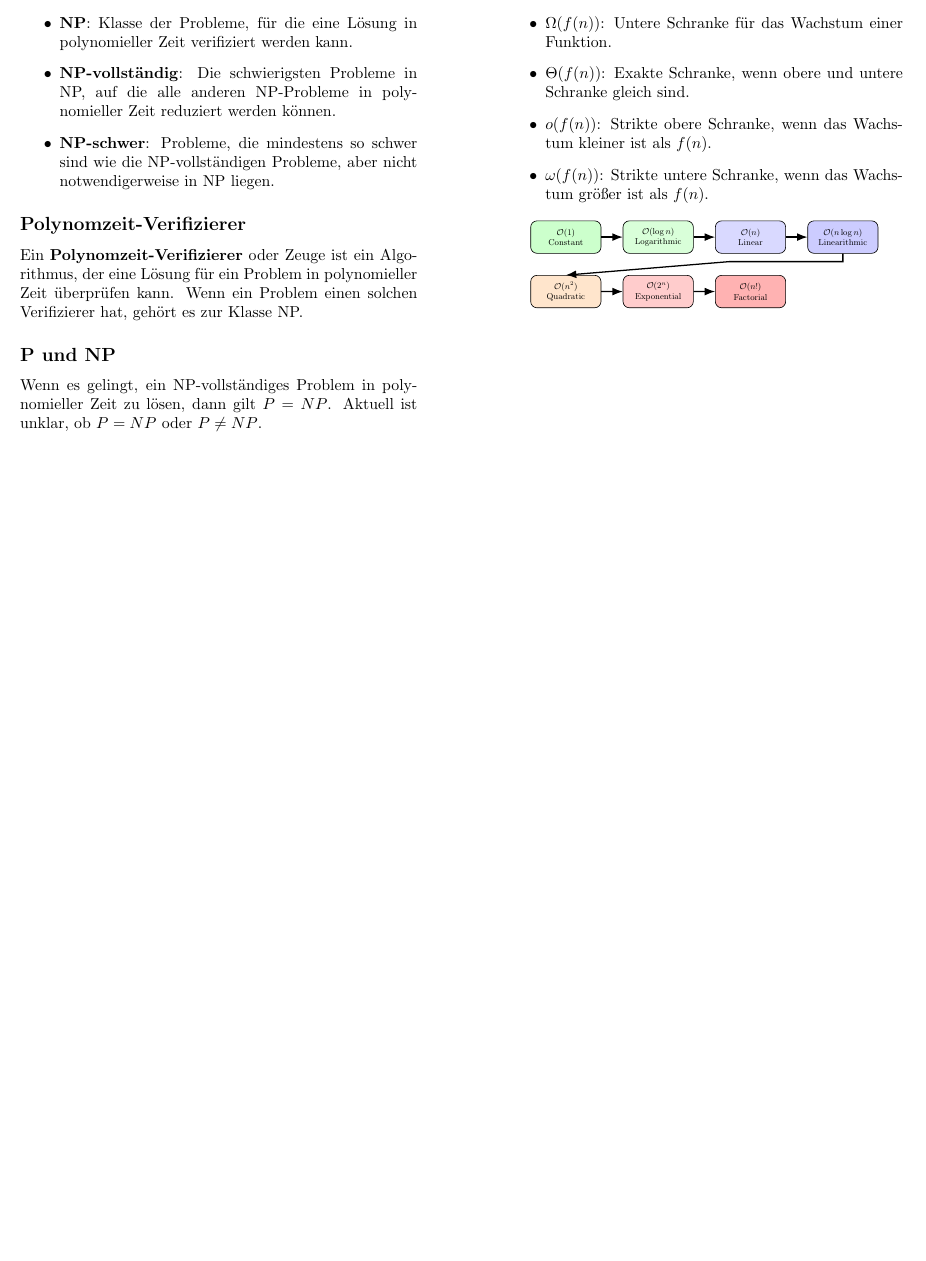
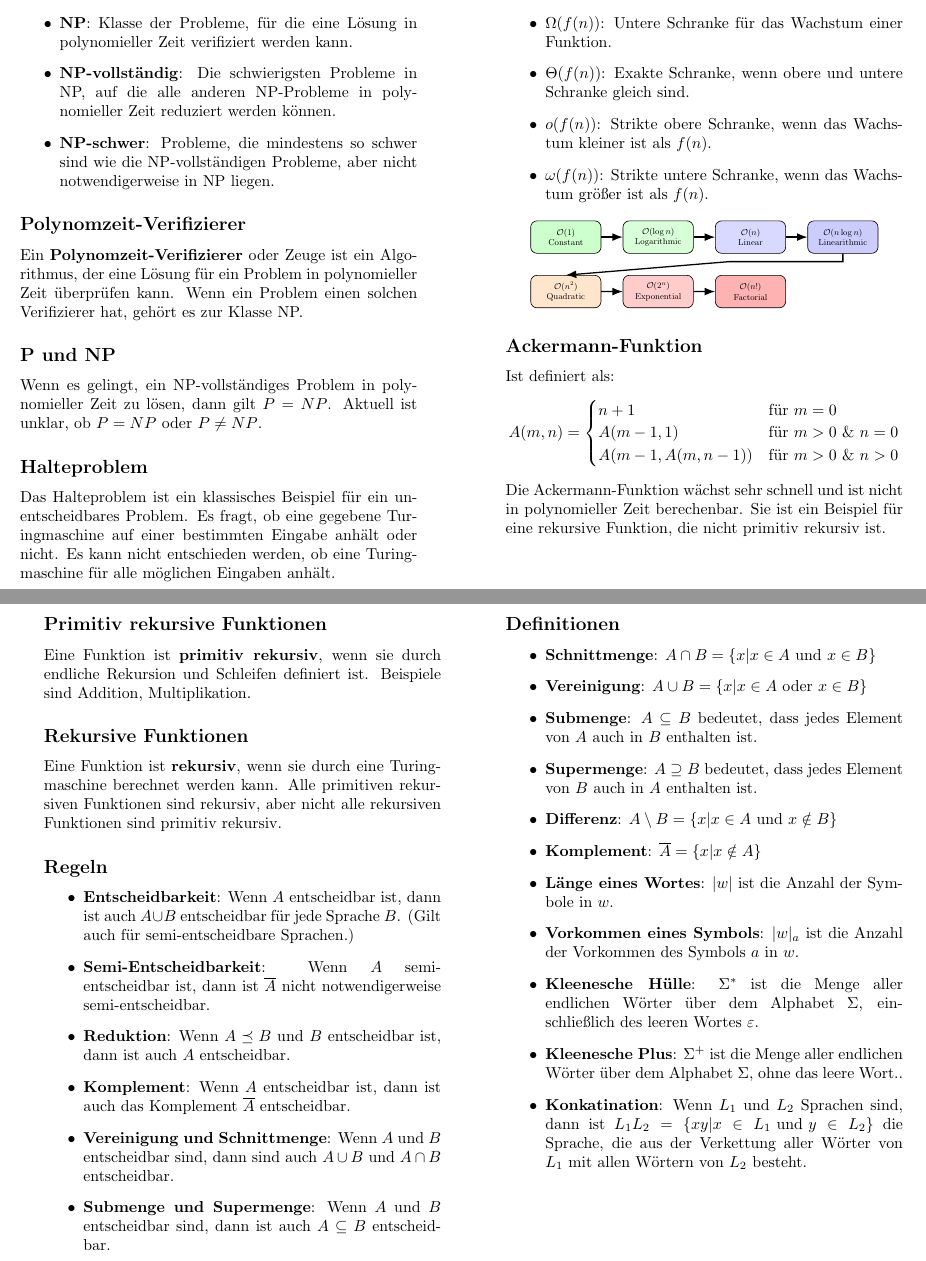
Before and after one commit to GcZuRi1886/thin, a LaTeX document (thin.tex): part of page 3 of 3 before the commit and two parts of pages 3 and 4 of 4 after it, the two joined at a grey line, cut so that both start at the same text, the shorter picture padded with empty space. Compiled offline with pdfLaTeX.

Commit message:
Improvements

```diff
--- a/thin.tex
+++ b/thin.tex
@@ -260,6 +263,9 @@
 
     \subsection*{P und NP}
     Wenn es gelingt, ein NP-vollständiges Problem in polynomieller Zeit zu lösen, dann gilt $P = NP$. Aktuell ist unklar, ob $P = NP$ oder $P \neq NP$.
+
+    \subsection*{Halteproblem}
+    Das Halteproblem ist ein klassisches Beispiel für ein unentscheidbares Problem. Es fragt, ob eine gegebene Turingmaschine auf einer bestimmten Eingabe anhält oder nicht. Es kann nicht entschieden werden, ob eine Turingmaschine für alle möglichen Eingaben anhält.
 \end{minipage}
 \hfill
 \begin{minipage}[t]{0.45\textwidth}
@@ -307,5 +313,51 @@
         \end{tikzpicture}
     \end{center}
 
+    \subsection*{Ackermann-Funktion}
+    Ist definiert als:
+    \[
+    A(m, n) =
+    \begin{cases}
+        n + 1 & \text{für } m = 0 \\
+        A(m - 1, 1) & \text{für } m > 0 \text{ \& } n = 0 \\
+        A(m - 1, A(m, n - 1)) & \text{für } m > 0 \text{ \& } n > 0
+    \end{cases}
+    \]
+    Die Ackermann-Funktion wächst sehr schnell und ist nicht in polynomieller Zeit berechenbar. Sie ist ein Beispiel für eine rekursive Funktion, die nicht primitiv rekursiv ist.
+\end{minipage}
+
+\begin{minipage}[t]{0.45\textwidth}
+    \subsection*{Primitiv rekursive Funktionen}
+    Eine Funktion ist \textbf{primitiv rekursiv}, wenn sie durch endliche Rekursion und Schleifen definiert ist. Beispiele sind Addition, Multiplikation.
+
+    \subsection*{Rekursive Funktionen}
+    Eine Funktion ist \textbf{rekursiv}, wenn sie durch eine Turingmaschine berechnet werden kann. Alle primitiven rekursiven Funktionen sind rekursiv, aber nicht alle rekursiven Funktionen sind primitiv rekursiv.
+
+    \subsection*{Regeln}
+    \begin{itemize}
+        \item \textbf{Entscheidbarkeit}: Wenn $A$ entscheidbar ist, dann ist auch $A \cup B$ entscheidbar für jede Sprache $B$. (Gilt auch für semi-entscheidbare Sprachen.)
+        \item \textbf{Semi-Entscheidbarkeit}: Wenn $A$ semi-entscheidbar ist, dann ist $\overline{A}$ nicht notwendigerweise semi-entscheidbar.
+        \item \textbf{Reduktion}: Wenn $A \preceq B$ und $B$ entscheidbar ist, dann ist auch $A$ entscheidbar.
+        \item \textbf{Komplement}: Wenn $A$ entscheidbar ist, dann ist auch das Komplement $\overline{A}$ entscheidbar.
+        \item \textbf{Vereinigung und Schnittmenge}: Wenn $A$ und $B$ entscheidbar sind, dann sind auch $A \cup B$ und $A \cap B$ entscheidbar.
+        \item \textbf{Submenge und Supermenge}: Wenn $A$ und $B$ entscheidbar sind, dann ist auch $A \subseteq B$ entscheidbar.
+    \end{itemize}
+\end{minipage}
+\hfill
+\begin{minipage}[t]{0.45\textwidth}
+    \subsection*{Definitionen}
+    \begin{itemize}
+        \item \textbf{Schnittmenge}: $A \cap B = \{x | x \in A \text{ und } x \in B\}$
+        \item \textbf{Vereinigung}: $A \cup B = \{x | x \in A \text{ oder } x \in B\}$
+        \item \textbf{Submenge}: $A \subseteq B$ bedeutet, dass jedes Element von $A$ auch in $B$ enthalten ist.
+        \item \textbf{Supermenge}: $A \supseteq B$ bedeutet, dass jedes Element von $B$ auch in $A$ enthalten ist.
+        \item \textbf{Differenz}: $A \setminus B = \{x | x \in A \text{ und } x \notin B\}$
+        \item \textbf{Komplement}: $\overline{A} = \{x | x \notin A\}$
+        \item \textbf{Länge eines Wortes}: $|w|$ ist die Anzahl der Symbole in $w$.
+        \item \textbf{Vorkommen eines Symbols}: $|w|_a$ ist die Anzahl der Vorkommen des Symbols $a$ in $w$.
+        \item \textbf{Kleenesche Hülle}: $\Sigma^*$ ist die Menge aller endlichen Wörter über dem Alphabet $\Sigma$, einschließlich des leeren Wortes $\varepsilon$.
+        \item \textbf{Kleenesche Plus}: $\Sigma^+$ ist die Menge aller endlichen Wörter über dem Alphabet $\Sigma$, ohne das leere Wort..
+        \item \textbf{Konkatination}: Wenn $L_1$ und $L_2$ Sprachen sind, dann ist $L_1 L_2 = \{xy | x \in L_1 \text{ und } y \in L_2\}$ die Sprache, die aus der Verkettung aller Wörter von $L_1$ mit allen Wörtern von $L_2$ besteht.
+    \end{itemize}
 \end{minipage}
 \end{document}
```
Also changed, not shown: thin.pdf, thin.tex (15 more changed lines).
